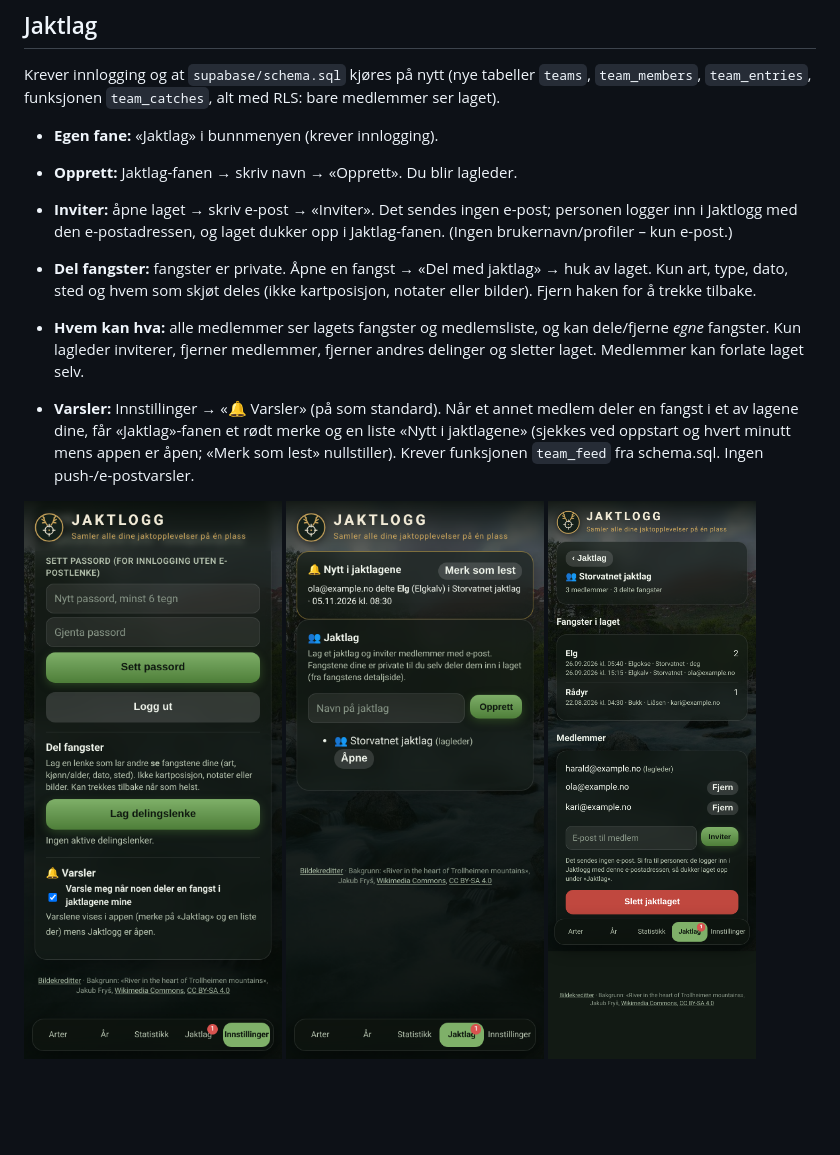
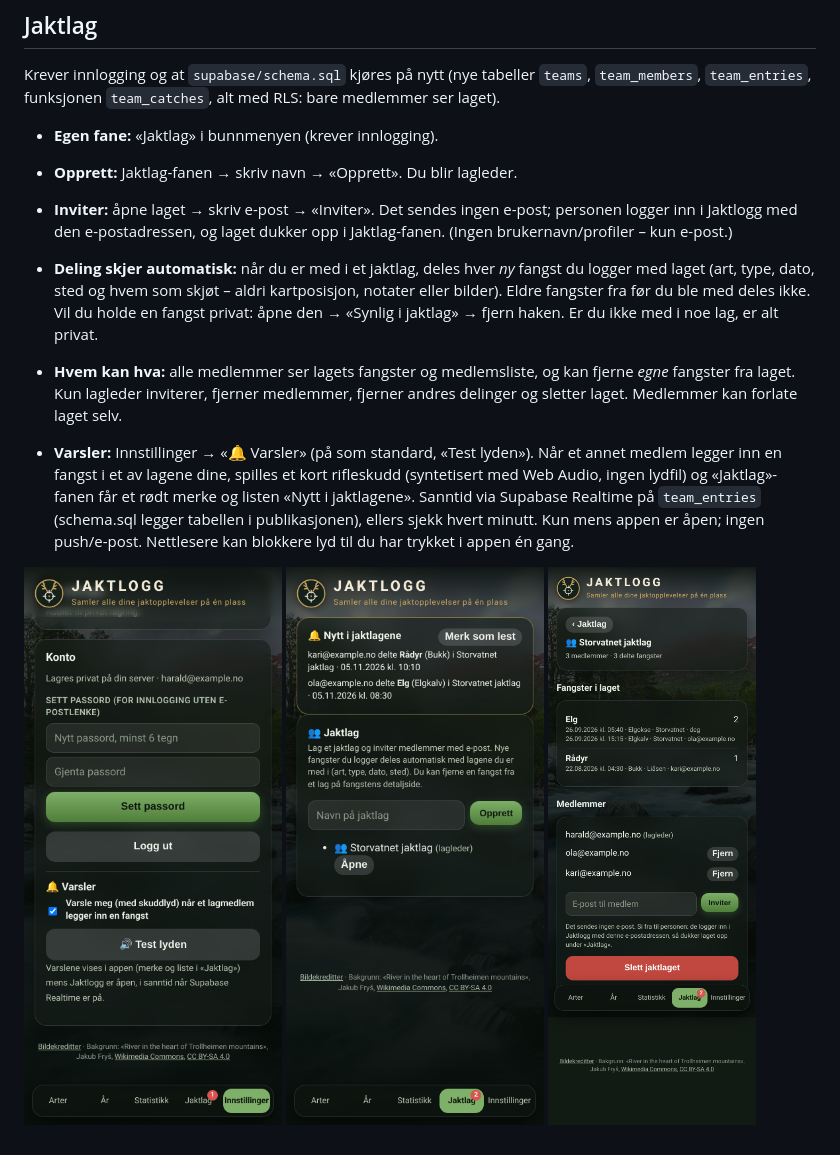
Before and after one commit to haraldsandvik98-cpu/jaktapp, a Markdown page: README.md, the part around one of its changes. Rendered like a GitHub page; pictures changed too: docs/screenshots/26-jaktlag-fane.png, docs/screenshots/27-jaktlag.png, docs/screenshots/28-varsler-innstillinger.png; blank space fills up the shorter version.

Commit message:
Fjern delingslenke-seksjon; automatisk deling av nye fangster til jaktlag (trigger), rifleskudd-lyd og Realtime-varsler

```diff
--- a/README.md
+++ b/README.md
@@ -143,9 +141,9 @@ Krever innlogging og at `supabase/schema.sql` kjøres på nytt (nye tabeller `te
 - **Egen fane:** «Jaktlag» i bunnmenyen (krever innlogging).
 - **Opprett:** Jaktlag-fanen → skriv navn → «Opprett». Du blir lagleder.
 - **Inviter:** åpne laget → skriv e-post → «Inviter». Det sendes ingen e-post; personen logger inn i Jaktlogg med den e-postadressen, og laget dukker opp i Jaktlag-fanen. (Ingen brukernavn/profiler – kun e-post.)
-- **Del fangster:** fangster er private. Åpne en fangst → «Del med jaktlag» → huk av laget. Kun art, type, dato, sted og hvem som skjøt deles (ikke kartposisjon, notater eller bilder). Fjern haken for å trekke tilbake.
-- **Hvem kan hva:** alle medlemmer ser lagets fangster og medlemsliste, og kan dele/fjerne *egne* fangster. Kun lagleder inviterer, fjerner medlemmer, fjerner andres delinger og sletter laget. Medlemmer kan forlate laget selv.
+- **Deling skjer automatisk:** når du er med i et jaktlag, deles hver *ny* fangst du logger med laget (art, type, dato, sted og hvem som skjøt – aldri kartposisjon, notater eller bilder). Eldre fangster fra før du ble med deles ikke. Vil du holde en fangst privat: åpne den → «Synlig i jaktlag» → fjern haken. Er du ikke med i noe lag, er alt privat.
+- **Hvem kan hva:** alle medlemmer ser lagets fangster og medlemsliste, og kan fjerne *egne* fangster fra laget. Kun lagleder inviterer, fjerner medlemmer, fjerner andres delinger og sletter laget. Medlemmer kan forlate laget selv.
 
-- **Varsler:** Innstillinger → «🔔 Varsler» (på som standard). Når et annet medlem deler en fangst i et av lagene dine, får «Jaktlag»-fanen et rødt merke og en liste «Nytt i jaktlagene» (sjekkes ved oppstart og hvert minutt mens appen er åpen; «Merk som lest» nullstiller). Krever funksjonen `team_feed` fra schema.sql. Ingen push-/e-postvarsler.
+- **Varsler:** Innstillinger → «🔔 Varsler» (på som standard, «Test lyden»). Når et annet medlem legger inn en fangst i et av lagene dine, spilles et kort rifleskudd (syntetisert med Web Audio, ingen lydfil) og «Jaktlag»-fanen får et rødt merke og listen «Nytt i jaktlagene». Sanntid via Supabase Realtime på `team_entries` (schema.sql legger tabellen i publikasjonen), ellers sjekk hvert minutt. Kun mens appen er åpen; ingen push/e-post. Nettlesere kan blokkere lyd til du har trykket i appen én gang.
 
 ![Varsler](docs/screenshots/28-varsler-innstillinger.png) ![Jaktlag-fanen](docs/screenshots/26-jaktlag-fane.png) ![Jaktlag](docs/screenshots/27-jaktlag.png)
```
Also changed, not shown: other parts of README.md (+1 -3 lines), docs/screenshots/22-del-fangster.png (deleted), docs/screenshots/23-delt-visning.png (deleted), 2 other files.
